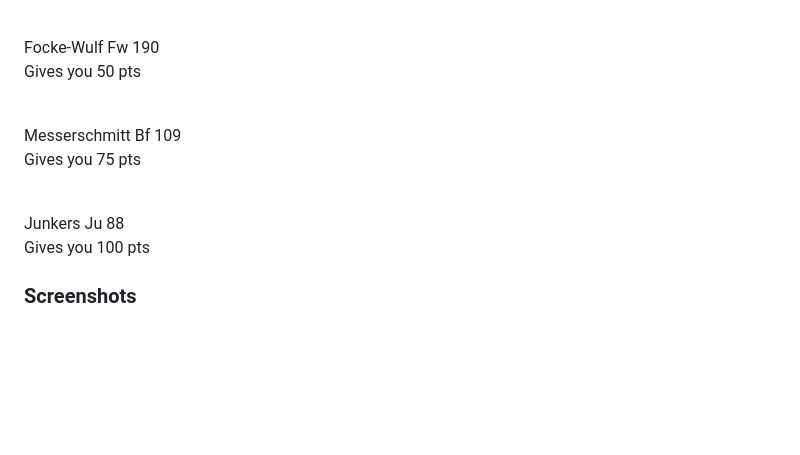
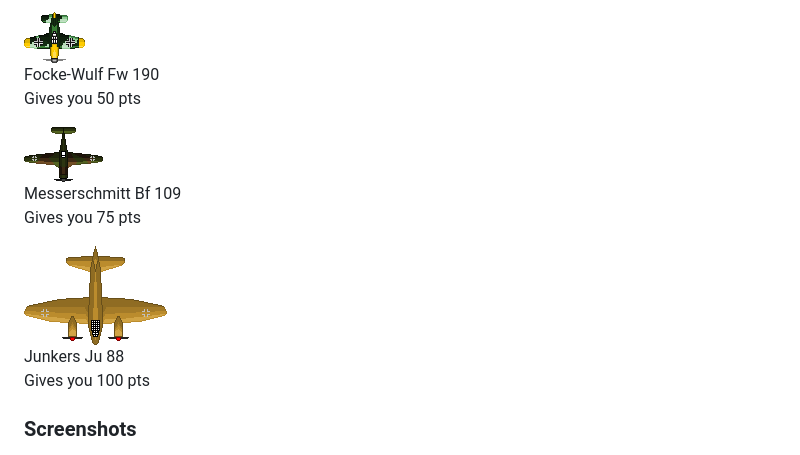
Before and after one commit to redacuve/Shooter-Game-JS, a Markdown page: README.md, the part around the change printed below. Rendered like a GitHub page; pictures changed too: dist/assets/sprBtnBom.png (added), dist/assets/sprBtnMid.png (added), dist/assets/sprBtnSm.png (added); blank space fills up the shorter version.

Commit message:
update the readme with images of the enemies also added a gif demo of the game

```diff
--- a/README.md
+++ b/README.md
@@ -78,13 +82,13 @@ Your goal is to be in the first position in the high scoreboard, so as to achiev
 <p> P49 Airacobra </p>
 
 
-<img src="dist/assets/img_trans.gif" style="width: 61px; height: 51px; background: url('dist/assets/sprEneSm.png') 0 0; display:inline-block;">
+<img src="dist/assets/sprBtnSm.png" >
 <p> Focke-Wulf Fw 190<br> Gives you 50 pts </p>
 
-<img src="dist/assets/img_trans.gif" style="width: 79px; height: 55px; background: url('dist/assets/sprEneMid.png') 0 0; display:inline-block;">
+<img src="dist/assets/sprBtnMid.png" >
 <p> Messerschmitt Bf 109<br> Gives you 75 pts </p>
 
-<img src="dist/assets/img_trans.gif" style="width: 143px; height: 99px; background: url('dist/assets/sprEneBom.png') 0 0; display:inline-block;">
+<img src="dist/assets/sprBtnBom.png" >
 <p>Junkers Ju 88<br> Gives you 100 pts </p>
 
 ### Screenshots
```
Also changed, not shown: other parts of README.md (+7 -3 lines), 1 other file.
